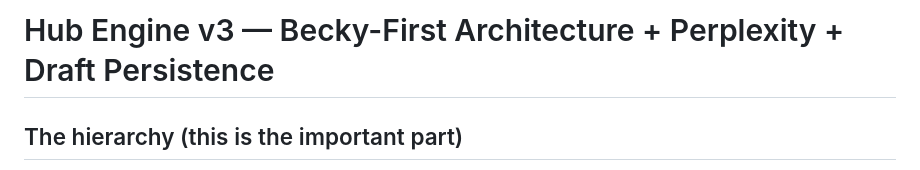
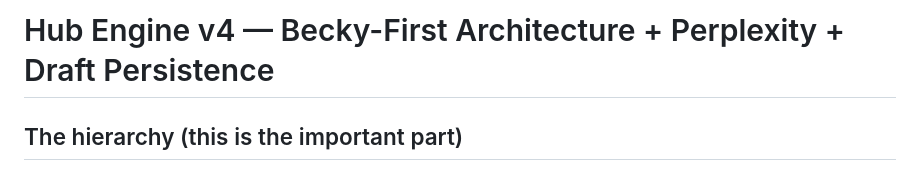
Before and after one commit to TheHubEngine-v3/https-vercel.com-woodollars12-9942s-projects, a Markdown page: INTEGRATION_GUIDE.md, the part around the change. Drawn GitHub-style.

```diff
--- a/INTEGRATION_GUIDE.md
+++ b/INTEGRATION_GUIDE.md
@@ -1,4 +1,4 @@
-# Hub Engine v3 — Becky-First Architecture + Perplexity + Draft Persistence
+# Hub Engine v4 — Becky-First Architecture + Perplexity + Draft Persistence
 
 ## The hierarchy (this is the important part)
 
```
